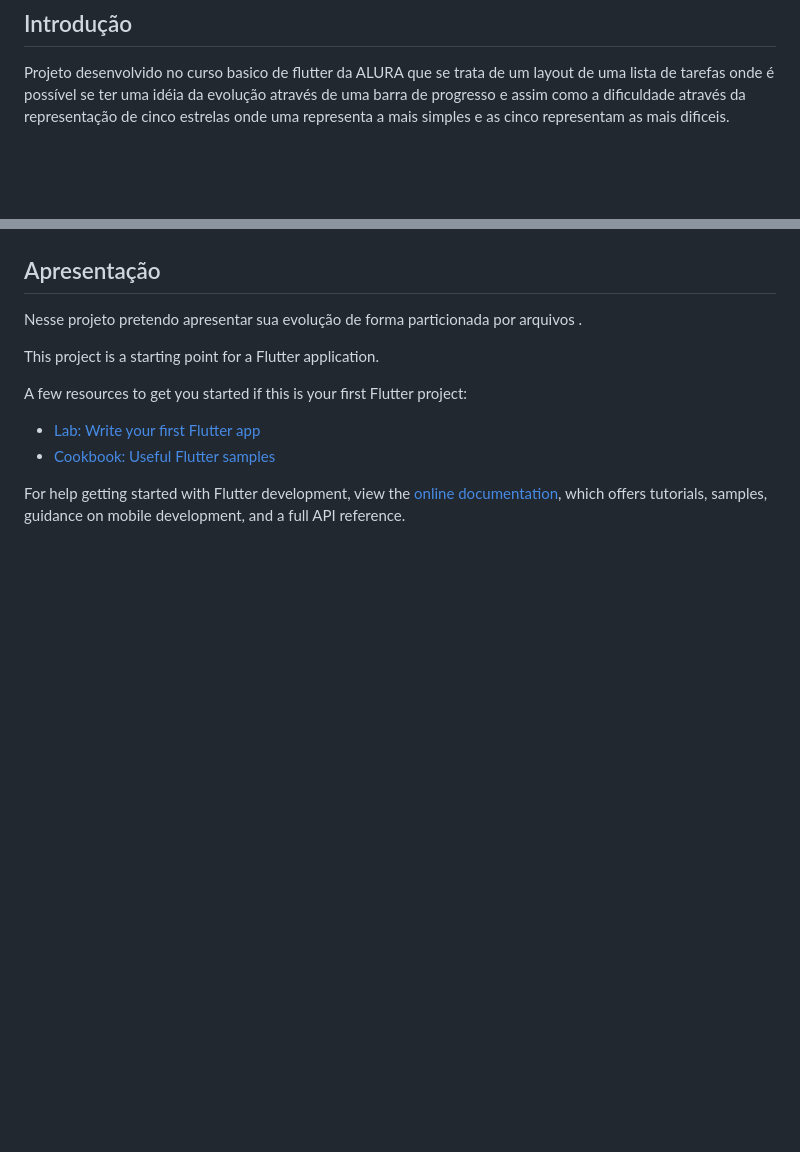
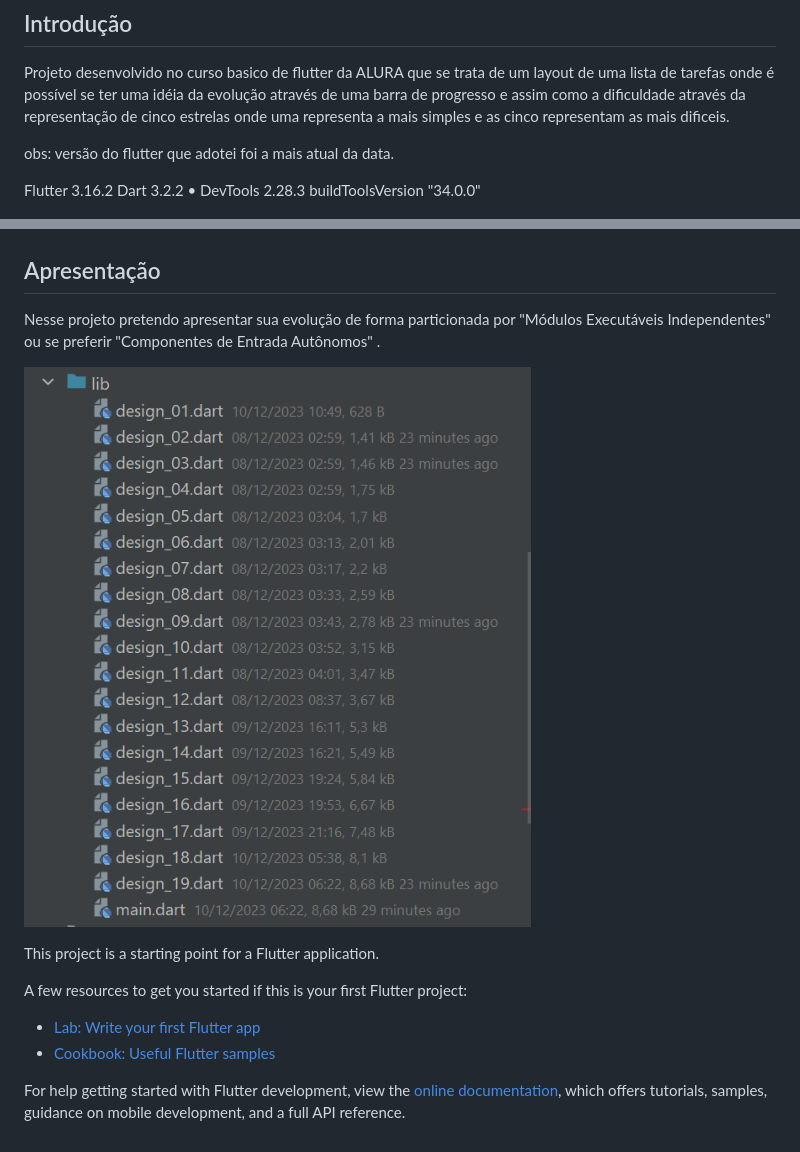
Before and after one commit to msbzz/basic_tasks, a Markdown page: README.md, 2 parts joined by grey strips. GitHub-like rendering; pictures changed too: info/images/ComponentesdeEntradaAutonomos.png (added); blank space fills up the shorter version.

```diff
--- a/README.md
+++ b/README.md
@@ -7,13 +7,23 @@ uma lista de tarefas onde é possível se ter uma idéia da evolução através
 barra de progresso e assim como a dificuldade através da representação de cinco
 estrelas onde uma representa a mais simples e as cinco representam as mais dificeis.
 
+obs: versão do flutter que adotei foi a mais atual da data.
+
+Flutter 3.16.2
+Dart 3.2.2 • DevTools 2.28.3
+buildToolsVersion "34.0.0"
+
 
 ![image](info/images/projeto.png)
 
 
 ## Apresentação
 
- Nesse projeto pretendo apresentar sua evolução de forma particionada por arquivos .
+ Nesse projeto pretendo apresentar sua evolução de forma particionada
+ por "Módulos Executáveis Independentes" ou se preferir "Componentes
+ de Entrada Autônomos"  .
+
+![image](info/images/ComponentesdeEntradaAutonomos.png)
 
 This project is a starting point for a Flutter application.
 
```
